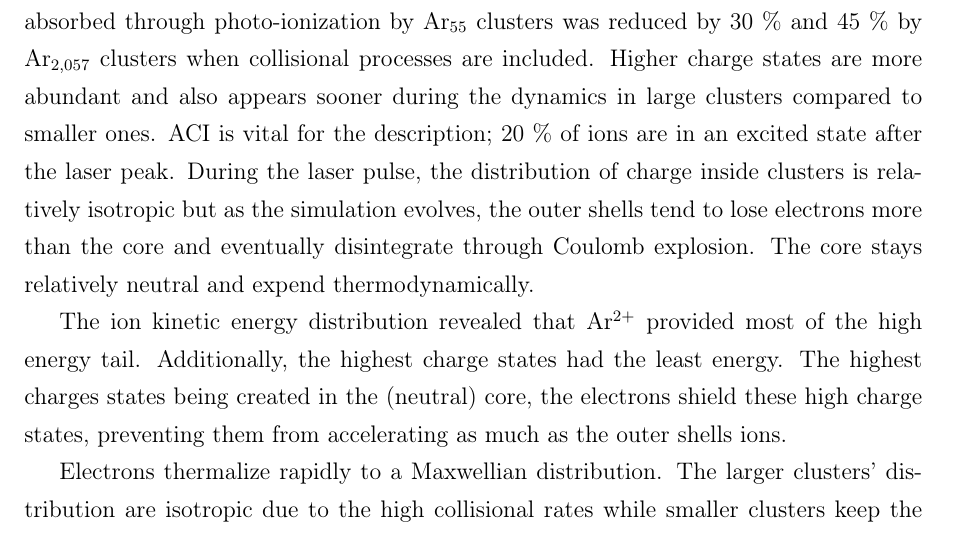
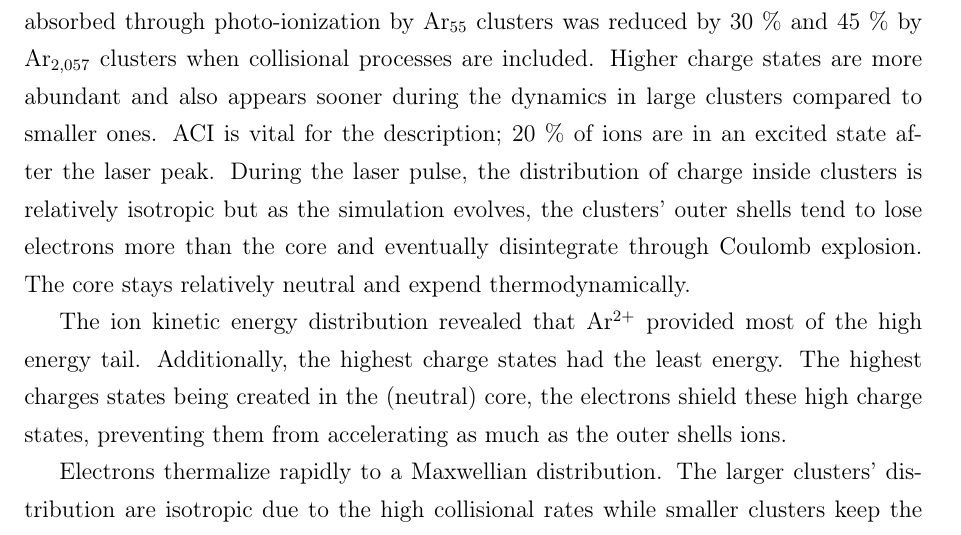
Before and after one commit to nbigaouette/thesis, a LaTeX thesis (thesis.tex, which reads chapter_1p3_contributions.tex): part of page 34 of 122, cut so that both start at the same text. Compiled offline with pdfLaTeX.

Commit message:
Page 22: Clusters' outer shells

```diff
--- a/chapter_1p3_contributions.tex
+++ b/chapter_1p3_contributions.tex
@@ -193,7 +193,7 @@ Higher charge states are more abundant and also appears sooner during the
 dynamics in large clusters compared to smaller ones. ACI is vital for the
 description; 20~\% of ions are in an excited state after the laser peak.
 During the laser pulse, the distribution of charge inside clusters is
-relatively isotropic but as the simulation evolves, the outer shells tend to
+relatively isotropic but as the simulation evolves, the clusters' outer shells tend to
 lose electrons more than the core and eventually disintegrate through Coulomb
 explosion.
 The core stays relatively neutral and expend thermodynamically.
```
